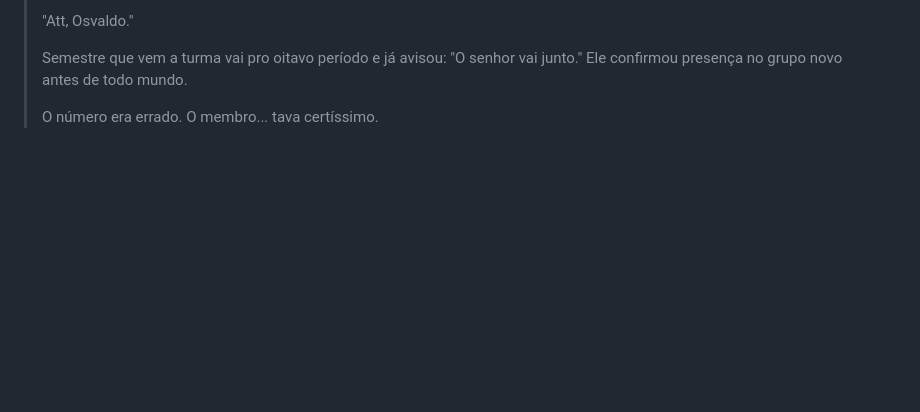
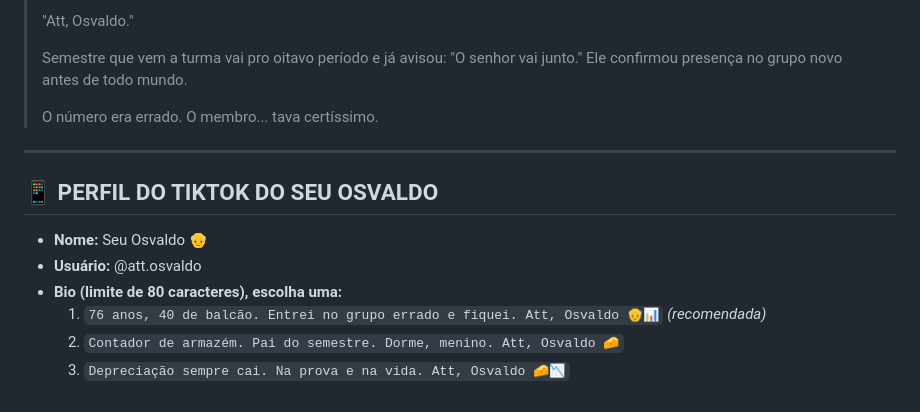
Before and after one commit to mvtonete-svg/Tonete, a Markdown page: roteiro-att-osvaldo-heygen.md, the part around the change. Drawn GitHub-style; blank space fills up the shorter version.

Commit message:
Adiciona sugestões de perfil do TikTok do Seu Osvaldo
Co-Authored-By: Claude Opus 5.5 <noreply@anthropic.com>
Claude-Session: https://claude.ai/code/session_0184VGpVwsRvuGeXET1M2PgS

```diff
--- a/roteiro-att-osvaldo-heygen.md
+++ b/roteiro-att-osvaldo-heygen.md
@@ -373,3 +373,14 @@
 > Semestre que vem a turma vai pro oitavo período e já avisou: "O senhor vai junto." Ele confirmou presença no grupo novo antes de todo mundo.
 >
 > O número era errado. O membro... tava certíssimo.
+
+---
+
+## 📱 PERFIL DO TIKTOK DO SEU OSVALDO
+
+- **Nome:** Seu Osvaldo 👴
+- **Usuário:** @att.osvaldo
+- **Bio (limite de 80 caracteres), escolha uma:**
+  1. `76 anos, 40 de balcão. Entrei no grupo errado e fiquei. Att, Osvaldo 👴📊` *(recomendada)*
+  2. `Contador de armazém. Pai do semestre. Dorme, menino. Att, Osvaldo 🧀`
+  3. `Depreciação sempre cai. Na prova e na vida. Att, Osvaldo 🧀📉`
```
